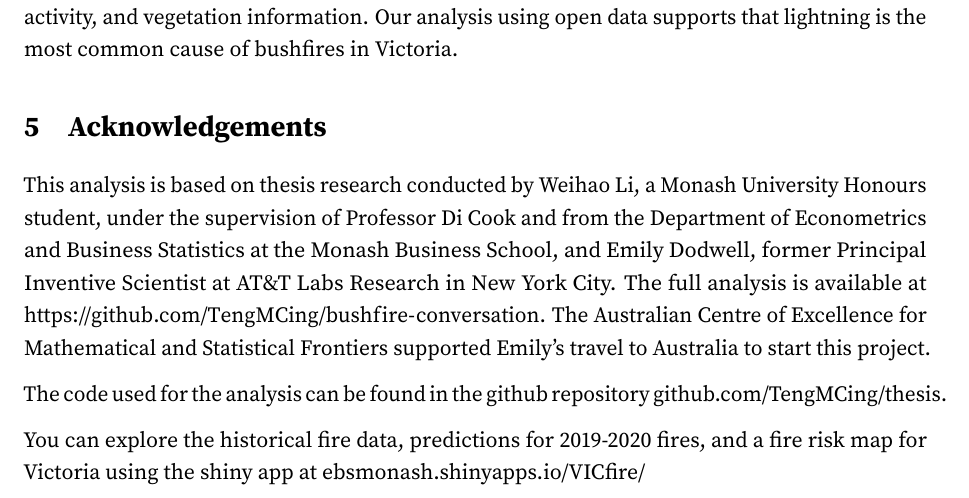
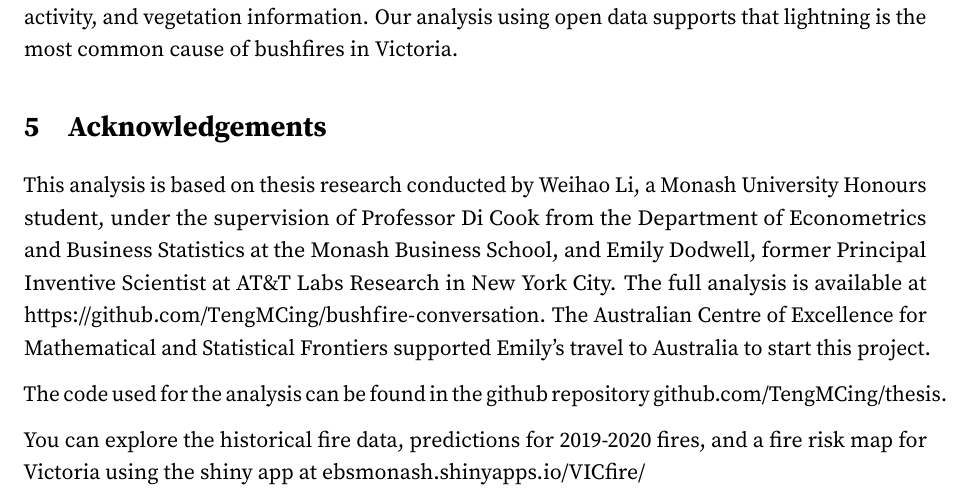
Before and after one commit to TengMCing/bushfire-conversation, a LaTeX document (bushfire_conversation.tex): part of page 4 of 4, cut so that both start at the same text. Compiled offline with pdfLaTeX.

Commit message:
acknowledgements modified

```diff
--- a/bushfire_conversation.tex
+++ b/bushfire_conversation.tex
@@ -225,7 +225,7 @@ In summary, the ability to detect fire starts from remotely sensed hot spots mak
 \hypertarget{acknowledgements}{%
 \section{Acknowledgements}\label{acknowledgements}}
 
-This analysis is based on thesis research conducted by Weihao Li, a Monash University Honours student, under the supervision of Professor Di Cook and from the Department of Econometrics and Business Statistics at the Monash Business School, and Emily Dodwell, former Principal Inventive Scientist at AT\&T Labs Research in New York City. The full analysis is available at \url{https://github.com/TengMCing/bushfire-conversation}. The Australian Centre of Excellence for Mathematical and Statistical Frontiers supported Emily's travel to Australia to start this project.
+This analysis is based on thesis research conducted by Weihao Li, a Monash University Honours student, under the supervision of Professor Di Cook from the Department of Econometrics and Business Statistics at the Monash Business School, and Emily Dodwell, former Principal Inventive Scientist at AT\&T Labs Research in New York City. The full analysis is available at \url{https://github.com/TengMCing/bushfire-conversation}. The Australian Centre of Excellence for Mathematical and Statistical Frontiers supported Emily's travel to Australia to start this project.
 
 The code used for the analysis can be found in the github repository \href{https://github.com/TengMCing/thesis}{github.com/TengMCing/thesis}.
 
```
Also changed, not shown: bushfire_conversation.pdf.
